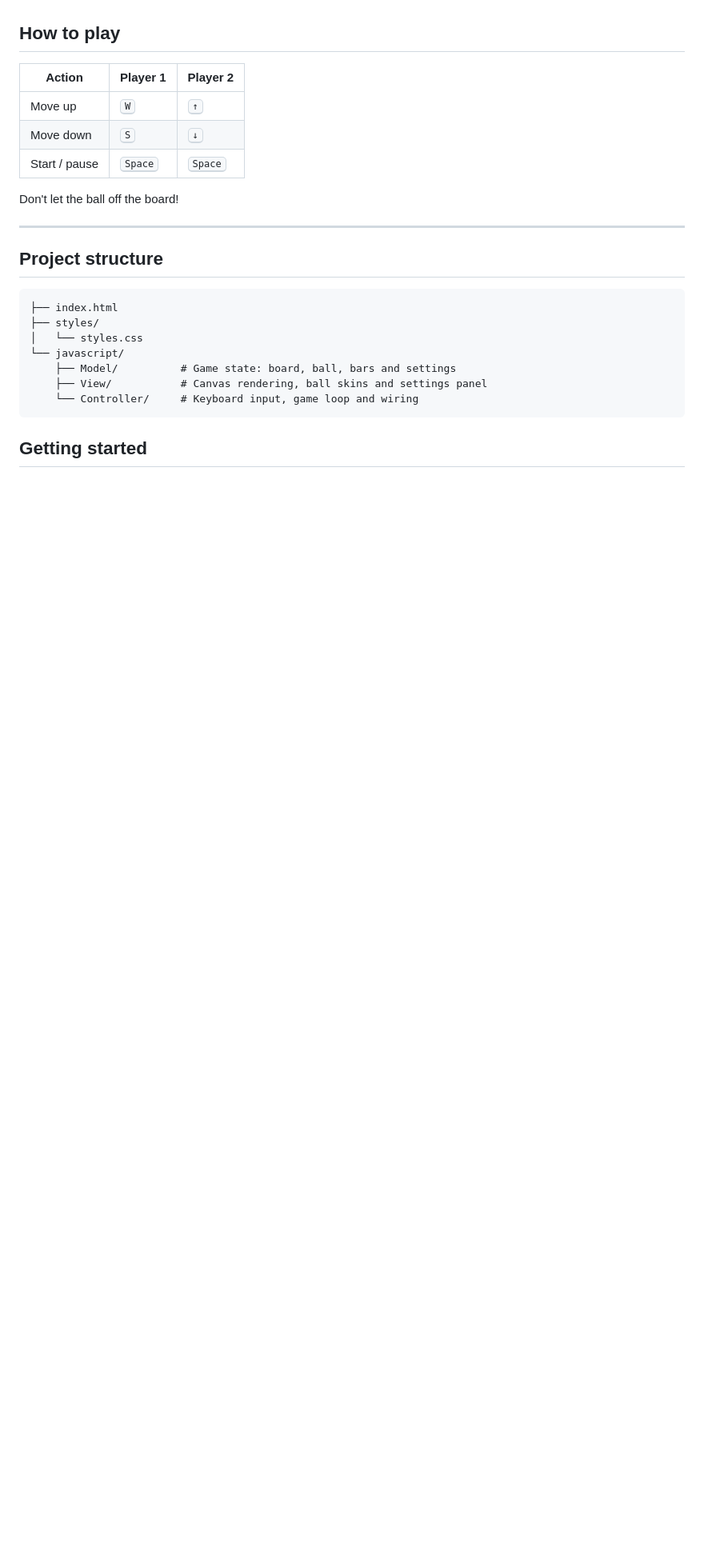
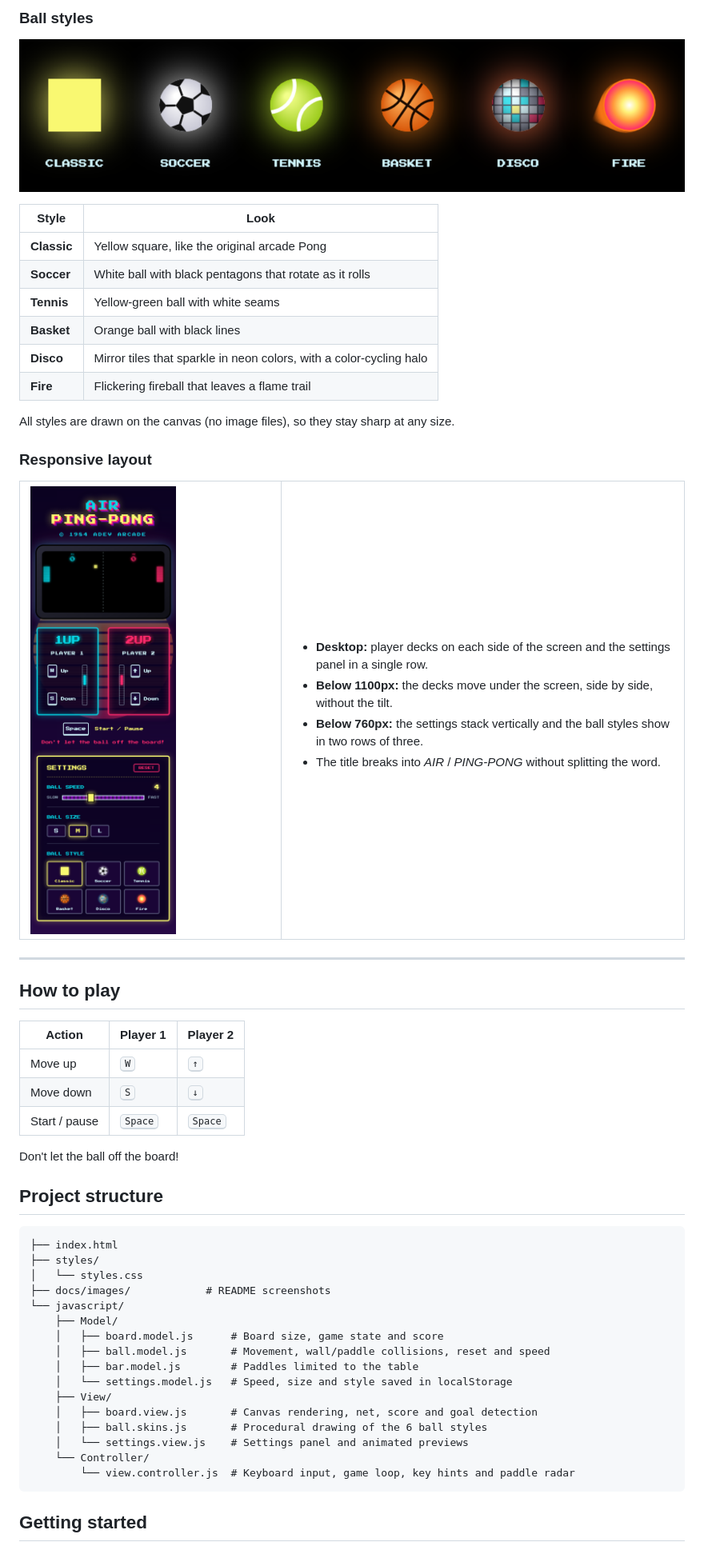
Before and after one commit to nqs48/Ping-Pong_JS-SofkaTrainning-Campus, a Markdown page: README.md, the part around one of its changes. Shown at 80% size. GitHub-like rendering; blank space fills up the shorter version.

Commit message:
docs: desglosa funcionalidades del README con marcador y configuración

````diff
--- a/README.md
+++ b/README.md
@@ -39,3 +120,37 @@
+### Ball styles
+
+<p align="center">
+  <img src="docs/images/ball-skins.png" alt="The six ball styles: Classic, Soccer, Tennis, Basket, Disco and Fire" width="900">
+</p>
+
+| Style | Look |
+|---|---|
+| **Classic** | Yellow square, like the original arcade Pong |
+| **Soccer** | White ball with black pentagons that rotate as it rolls |
+| **Tennis** | Yellow-green ball with white seams |
+| **Basket** | Orange ball with black lines |
+| **Disco** | Mirror tiles that sparkle in neon colors, with a color-cycling halo |
+| **Fire** | Flickering fireball that leaves a flame trail |
+
+All styles are drawn on the canvas (no image files), so they stay sharp at any size.
+
+### Responsive layout
+
+<table>
+  <tr>
+    <td width="300"><img src="docs/images/mobile.png" alt="Air Ping-Pong on a phone-sized screen" width="280"></td>
+    <td>
+      <ul>
+        <li><b>Desktop:</b> player decks on each side of the screen and the settings panel in a single row.</li>
+        <li><b>Below 1100px:</b> the decks move under the screen, side by side, without the tilt.</li>
+        <li><b>Below 760px:</b> the settings stack vertically and the ball styles show in two rows of three.</li>
+        <li>The title breaks into <i>AIR</i> / <i>PING-PONG</i> without splitting the word.</li>
+      </ul>
+    </td>
+  </tr>
+</table>
+
+---
 
 ## How to play
 
@@ -47,18 +162,25 @@
 
 Don't let the ball off the board!
 
----
-
 ## Project structure
 
 ```
 ├── index.html
 ├── styles/
 │   └── styles.css
+├── docs/images/            # README screenshots
 └── javascript/
-    ├── Model/          # Game state: board, ball, bars and settings
-    ├── View/           # Canvas rendering, ball skins and settings panel
-    └── Controller/     # Keyboard input, game loop and wiring
+    ├── Model/
+    │   ├── board.model.js      # Board size, game state and score
+    │   ├── ball.model.js       # Movement, wall/paddle collisions, reset and speed
+    │   ├── bar.model.js        # Paddles limited to the table
+    │   └── settings.model.js   # Speed, size and style saved in localStorage
+    ├── View/
+    │   ├── board.view.js       # Canvas rendering, net, score and goal detection
+    │   ├── ball.skins.js       # Procedural drawing of the 6 ball styles
+    │   └── settings.view.js    # Settings panel and animated previews
+    └── Controller/
+        └── view.controller.js  # Keyboard input, game loop, key hints and paddle radar
 ```
 
 ## Getting started
````
Also changed, not shown: other parts of README.md (+92 -11 lines).
